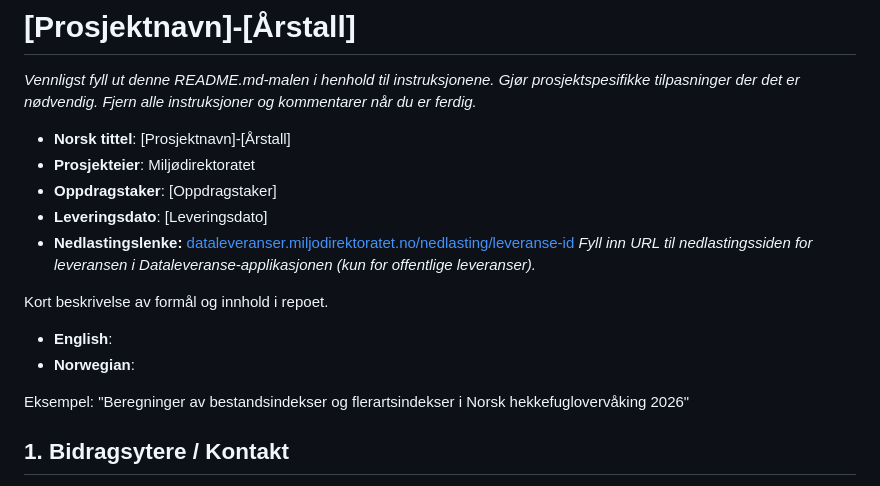
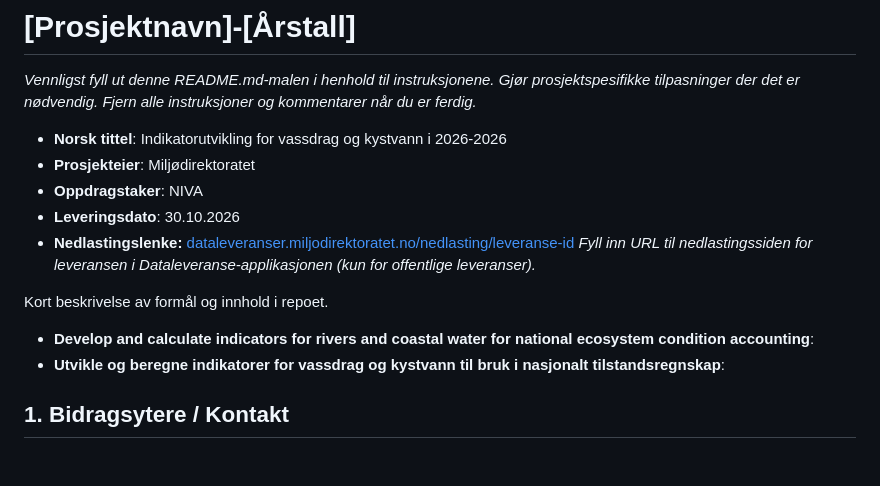
Before and after one commit to DagHjermann/ec-indikator-vann-2026, a Markdown page: README.md, the part around the change. Rendered like a GitHub page; blank space fills up the shorter version.

Commit message:
readme modifying, adding readme for data

```diff
--- a/README.md
+++ b/README.md
@@ -2,18 +2,16 @@
 
 _Vennligst fyll ut denne README.md-malen i henhold til instruksjonene. Gjør prosjektspesifikke tilpasninger der det er nødvendig. Fjern alle instruksjoner og kommentarer når du er ferdig._
 
-- **Norsk tittel**: [Prosjektnavn]-[Årstall]
+- **Norsk tittel**: Indikatorutvikling for vassdrag og kystvann i 2026-2026
 - **Prosjekteier**: Miljødirektoratet
-- **Oppdragstaker**: [Oppdragstaker]
-- **Leveringsdato**: [Leveringsdato]
+- **Oppdragstaker**: NIVA
+- **Leveringsdato**: 30.10.2026
 - **Nedlastingslenke:** [dataleveranser.miljodirektoratet.no/nedlasting/leveranse-id](https://dataleveranser.miljodirektoratet.no/nedlasting/<leveranse-id>) _Fyll inn URL til nedlastingssiden for leveransen i Dataleveranse-applikasjonen (kun for offentlige leveranser)._
 
 Kort beskrivelse av formål og innhold i repoet.
 
-- **English**:
-- **Norwegian**:
-
-Eksempel: "Beregninger av bestandsindekser og flerartsindekser i Norsk hekkefuglovervåking 2026"
+- **Develop and calculate indicators for rivers and coastal water for national ecosystem condition accounting**:
+- **Utvikle og beregne indikatorer for vassdrag og kystvann til bruk i nasjonalt tilstandsregnskap**:
 
 ## 1. Bidragsytere / Kontakt
 
```
Also changed, not shown: data/README.md (added, +9 -0 lines).
